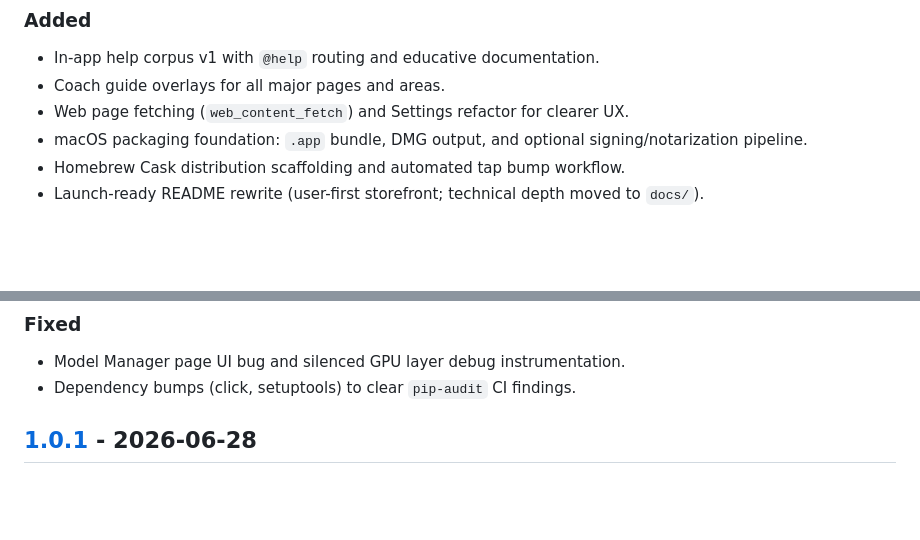
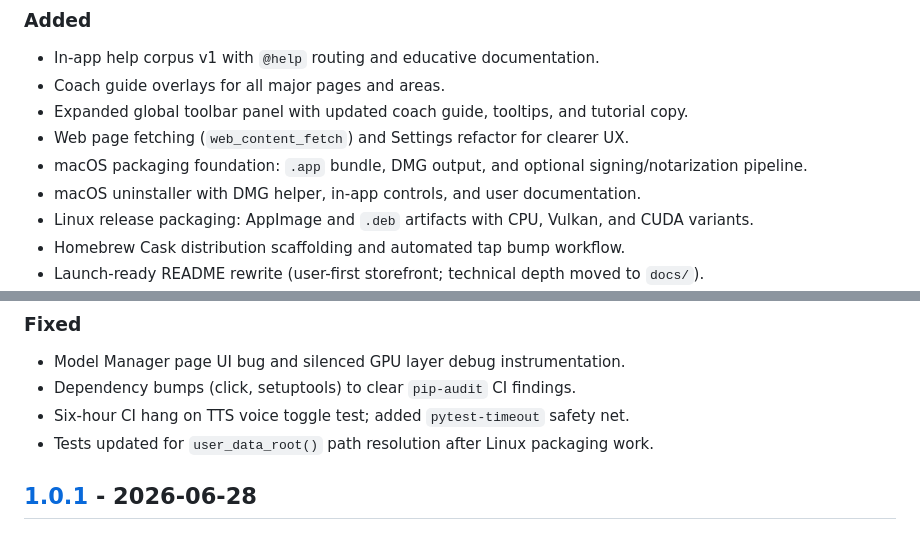
Before and after one commit to dagaza/Qube, a Markdown page: CHANGELOG.md, 2 parts joined by grey strips. GitHub-like rendering; blank space fills up the shorter version.

Commit message:
Release 1.1.0
Finalize changelog for the first minor release since v1.0.1, including Linux packaging, toolbar/coach updates, and macOS uninstaller.

Co-authored-by: Cursor <cursoragent@cursor.com>

```diff
--- a/CHANGELOG.md
+++ b/CHANGELOG.md
@@ -12,8 +12,11 @@ and this project adheres to [Semantic Versioning](https://semver.org/spec/v2.0.0
 ### Added
 - In-app help corpus v1 with `@help` routing and educative documentation.
 - Coach guide overlays for all major pages and areas.
+- Expanded global toolbar panel with updated coach guide, tooltips, and tutorial copy.
 - Web page fetching (`web_content_fetch`) and Settings refactor for clearer UX.
 - macOS packaging foundation: `.app` bundle, DMG output, and optional signing/notarization pipeline.
+- macOS uninstaller with DMG helper, in-app controls, and user documentation.
+- Linux release packaging: AppImage and `.deb` artifacts with CPU, Vulkan, and CUDA variants.
 - Homebrew Cask distribution scaffolding and automated tap bump workflow.
 - Launch-ready README rewrite (user-first storefront; technical depth moved to `docs/`).
 - User documentation: [docs/user/](docs/user/README.md) (install, requirements, workflows).
@@ -33,6 +36,8 @@ and this project adheres to [Semantic Versioning](https://semver.org/spec/v2.0.0
 ### Fixed
 - Model Manager page UI bug and silenced GPU layer debug instrumentation.
 - Dependency bumps (click, setuptools) to clear `pip-audit` CI findings.
+- Six-hour CI hang on TTS voice toggle test; added `pytest-timeout` safety net.
+- Tests updated for `user_data_root()` path resolution after Linux packaging work.
 
 ## [1.0.1] - 2026-06-28
 
```
Also changed, not shown: other parts of CHANGELOG.md (+1 -1 lines).
